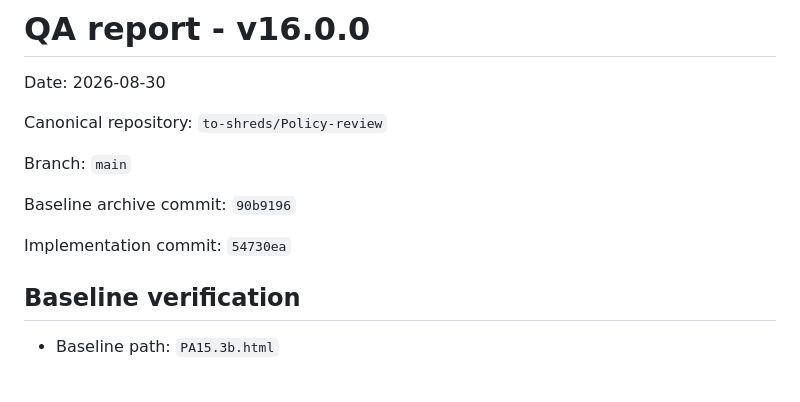
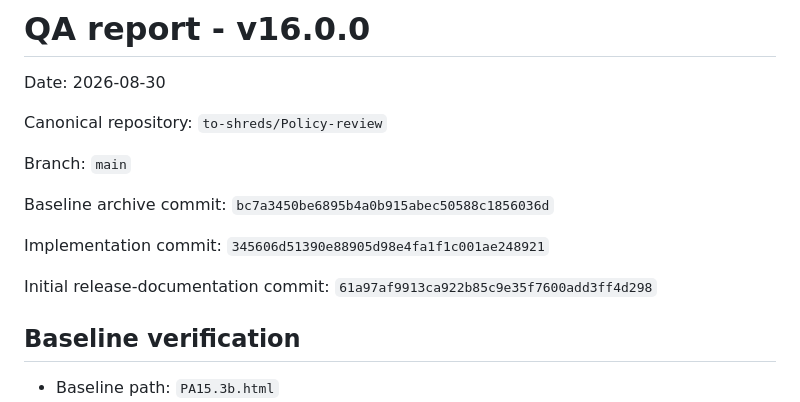
Before and after one commit to jonathanjablon-stack/Policy-review, a Markdown page: docs/QA_REPORT.md, the part around the change. Drawn GitHub-style; blank space fills up the shorter version.

Commit message:
Correct GitHub release commit references

```diff
--- a/docs/QA_REPORT.md
+++ b/docs/QA_REPORT.md
@@ -6,9 +6,11 @@ Canonical repository: `to-shreds/Policy-review`
 
 Branch: `main`
 
-Baseline archive commit: `90b9196`
+Baseline archive commit: `bc7a3450be6895b4a0b915abec50588c1856036d`
 
-Implementation commit: `54730ea`
+Implementation commit: `345606d51390e88905d98e4fa1f1c001ae248921`
+
+Initial release-documentation commit: `61a97af9913ca922b85c9e35f7600add3ff4d298`
 
 ## Baseline verification
 
```
